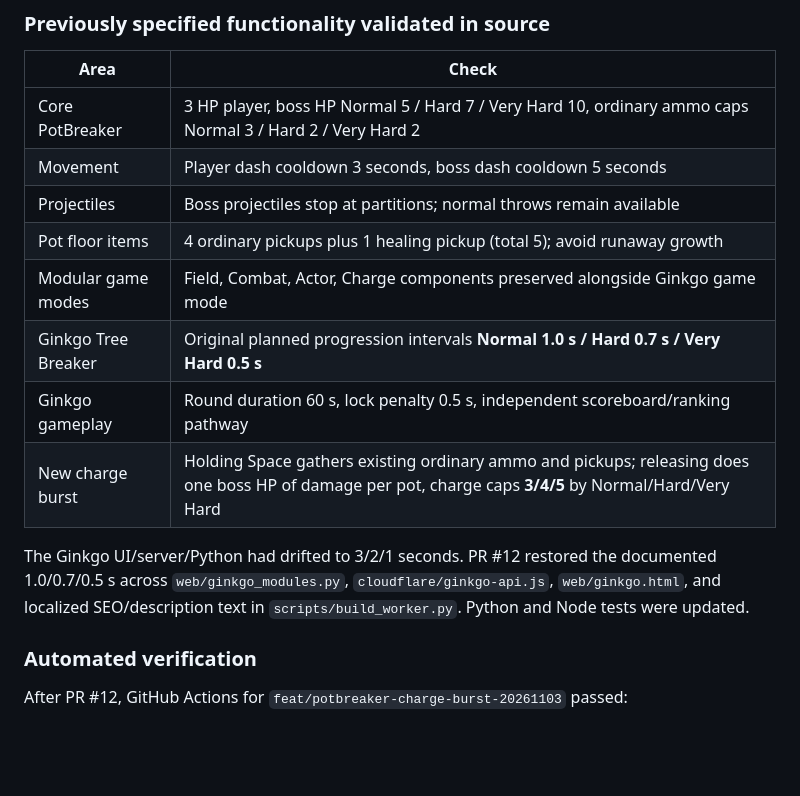
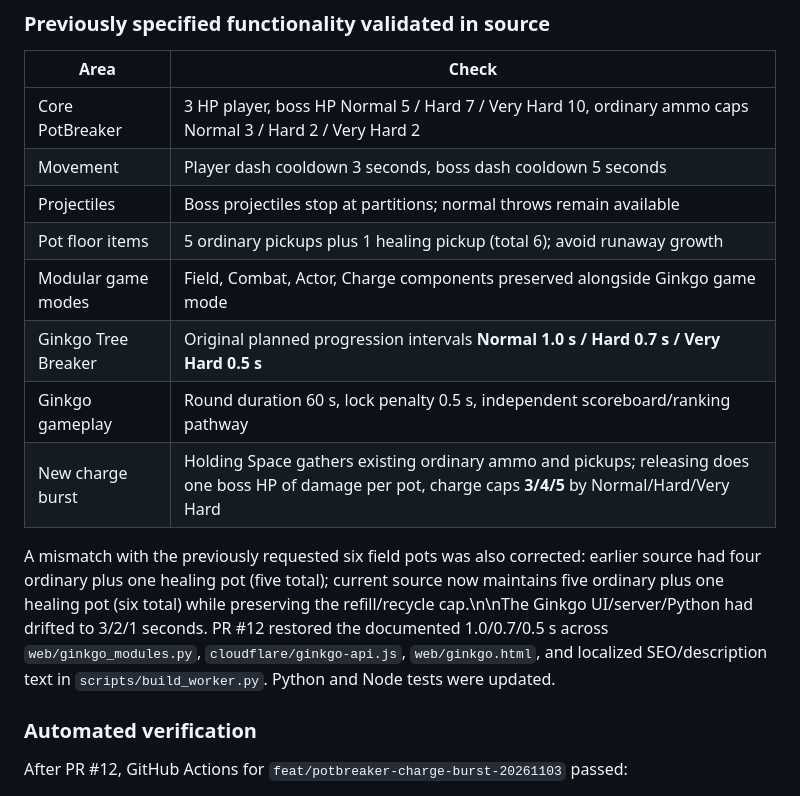
Before and after one commit to rhaxod7784-png/potbreaker, a Markdown page: RELEASE_AUDIT_20261103.md, the part around the change. Rendered like a GitHub page; blank space fills up the shorter version.

Commit message:
fix: restore six total field pots with stable spawn cap and update regression tests

```diff
--- a/RELEASE_AUDIT_20261103.md
+++ b/RELEASE_AUDIT_20261103.md
@@ -18,13 +18,13 @@ This document distinguishes the verified Git history, authored release requireme
 | Core PotBreaker | 3 HP player, boss HP Normal 5 / Hard 7 / Very Hard 10, ordinary ammo caps Normal 3 / Hard 2 / Very Hard 2 |
 | Movement | Player dash cooldown 3 seconds, boss dash cooldown 5 seconds |
 | Projectiles | Boss projectiles stop at partitions; normal throws remain available |
-| Pot floor items | 4 ordinary pickups plus 1 healing pickup (total 5); avoid runaway growth |
+| Pot floor items | 5 ordinary pickups plus 1 healing pickup (total 6); avoid runaway growth |
 | Modular game modes | Field, Combat, Actor, Charge components preserved alongside Ginkgo game mode |
 | Ginkgo Tree Breaker | Original planned progression intervals **Normal 1.0 s / Hard 0.7 s / Very Hard 0.5 s** |
 | Ginkgo gameplay | Round duration 60 s, lock penalty 0.5 s, independent scoreboard/ranking pathway |
 | New charge burst | Holding Space gathers existing ordinary ammo and pickups; releasing does one boss HP of damage per pot, charge caps **3/4/5** by Normal/Hard/Very Hard |
 
-The Ginkgo UI/server/Python had drifted to 3/2/1 seconds. PR #12 restored the documented 1.0/0.7/0.5 s across `web/ginkgo_modules.py`, `cloudflare/ginkgo-api.js`, `web/ginkgo.html`, and localized SEO/description text in `scripts/build_worker.py`. Python and Node tests were updated.
+A mismatch with the previously requested six field pots was also corrected: earlier source had four ordinary plus one healing pot (five total); current source now maintains five ordinary plus one healing pot (six total) while preserving the refill/recycle cap.\n\nThe Ginkgo UI/server/Python had drifted to 3/2/1 seconds. PR #12 restored the documented 1.0/0.7/0.5 s across `web/ginkgo_modules.py`, `cloudflare/ginkgo-api.js`, `web/ginkgo.html`, and localized SEO/description text in `scripts/build_worker.py`. Python and Node tests were updated.
 
 ### Automated verification
 
```
